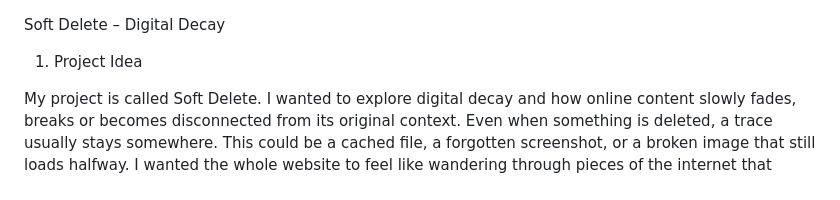
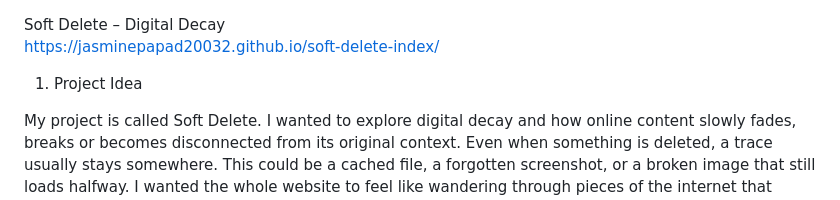
Before and after one commit to Jasminepapad20032/soft-delete-index, a Markdown page: README.md, the part around the change. GitHub-like rendering.

Commit message:
Add project link to README
Added project link to README for easier access.

```diff
--- a/README.md
+++ b/README.md
@@ -1,4 +1,5 @@
 Soft Delete – Digital Decay
+https://jasminepapad20032.github.io/soft-delete-index/
 
 1. Project Idea
 
```
